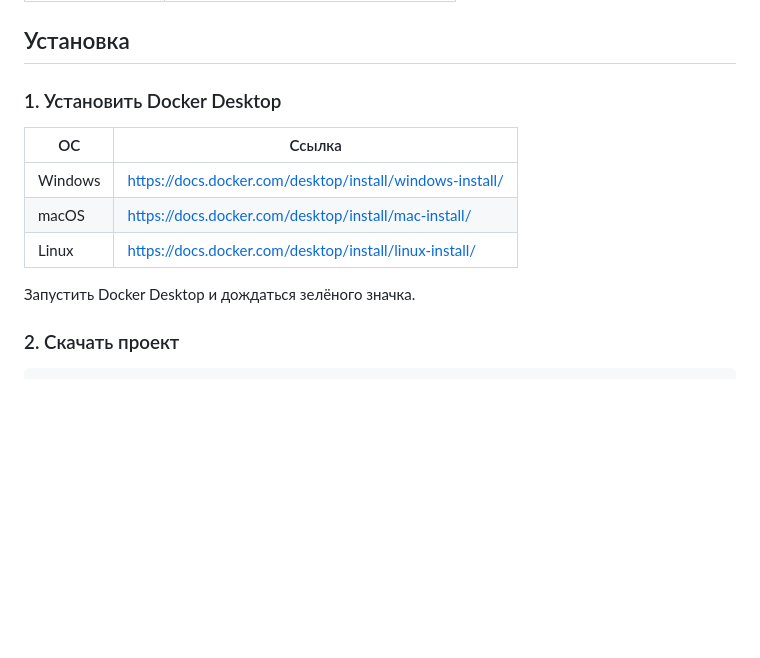
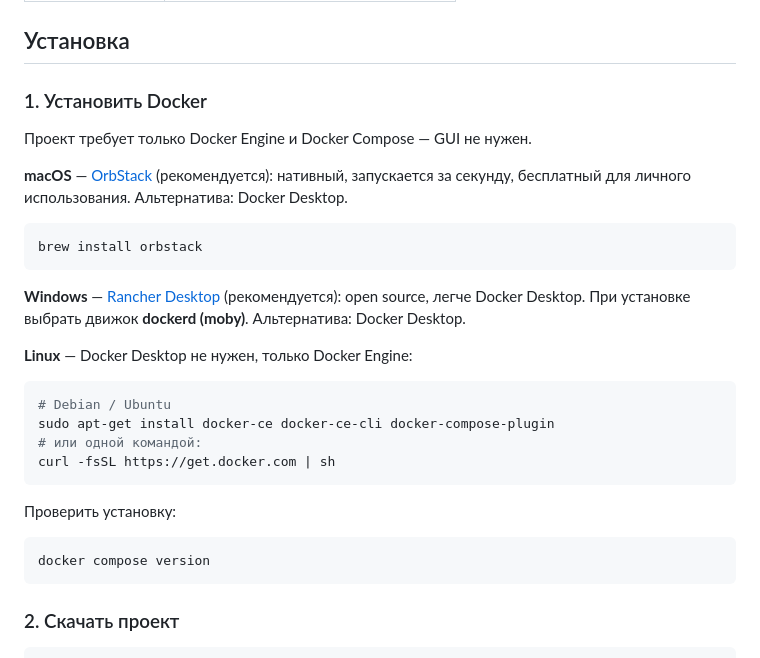
Before and after one commit to ArtemIvanchenko/Printers-companion, a Markdown page: README.md, the part around the change. GitHub-like rendering; blank space fills up the shorter version.

Commit message:
docs: recommend OrbStack (macOS) and Rancher Desktop (Windows) over Docker Desktop
Co-Authored-By: Claude Sonnet 4.6 <noreply@anthropic.com>

````diff
--- a/README.md
+++ b/README.md
@@ -27,15 +27,32 @@
 
 ## Установка
 
-### 1. Установить Docker Desktop
+### 1. Установить Docker
 
-| ОС | Ссылка |
-|---|---|
-| Windows | https://docs.docker.com/desktop/install/windows-install/ |
-| macOS | https://docs.docker.com/desktop/install/mac-install/ |
-| Linux | https://docs.docker.com/desktop/install/linux-install/ |
+Проект требует только Docker Engine и Docker Compose — GUI не нужен.
 
-Запустить Docker Desktop и дождаться зелёного значка.
+**macOS** — [OrbStack](https://orbstack.dev) (рекомендуется): нативный, запускается за секунду, бесплатный для личного использования. Альтернатива: Docker Desktop.
+
+```bash
+brew install orbstack
+```
+
+**Windows** — [Rancher Desktop](https://rancherdesktop.io) (рекомендуется): open source, легче Docker Desktop. При установке выбрать движок **dockerd (moby)**. Альтернатива: Docker Desktop.
+
+**Linux** — Docker Desktop не нужен, только Docker Engine:
+
+```bash
+# Debian / Ubuntu
+sudo apt-get install docker-ce docker-ce-cli docker-compose-plugin
+# или одной командой:
+curl -fsSL https://get.docker.com | sh
+```
+
+Проверить установку:
+
+```bash
+docker compose version
+```
 
 ### 2. Скачать проект
 
````
